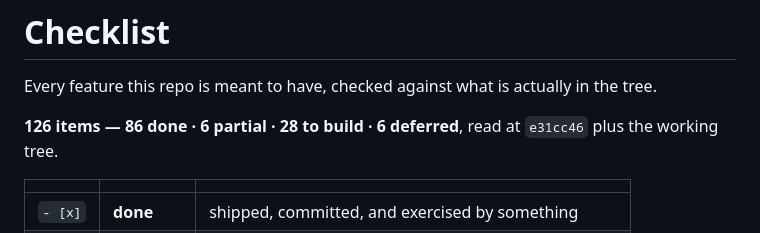
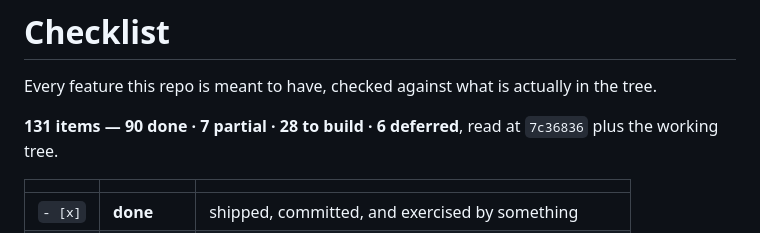
Before and after one commit to urisrb/uris, a Markdown page: CHECKLIST.md, the part around the change. Drawn GitHub-style.

Commit message:
Checklist: recount after webdav and caldav
Co-Authored-By: Claude Opus 5 (1M context) <noreply@anthropic.com>

```diff
--- a/CHECKLIST.md
+++ b/CHECKLIST.md
@@ -2,7 +2,7 @@
 
 Every feature this repo is meant to have, checked against what is actually in the tree.
 
-**126 items — 86 done · 6 partial · 28 to build · 6 deferred**, read at `e31cc46` plus the working
+**131 items — 90 done · 7 partial · 28 to build · 6 deferred**, read at `7c36836` plus the working
 tree.
 
 |         |              |                                                        |
```
